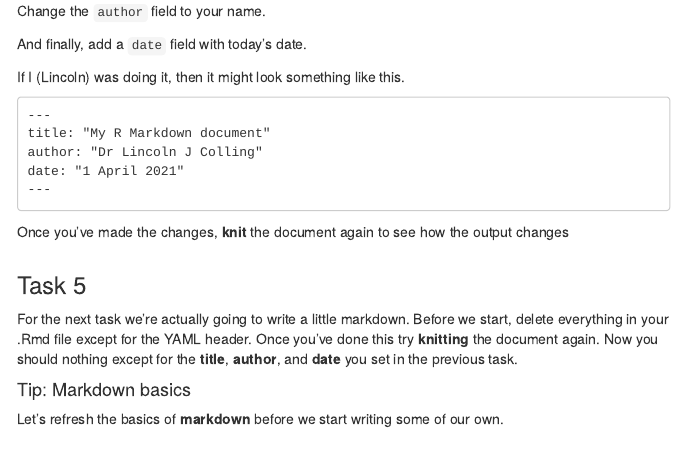
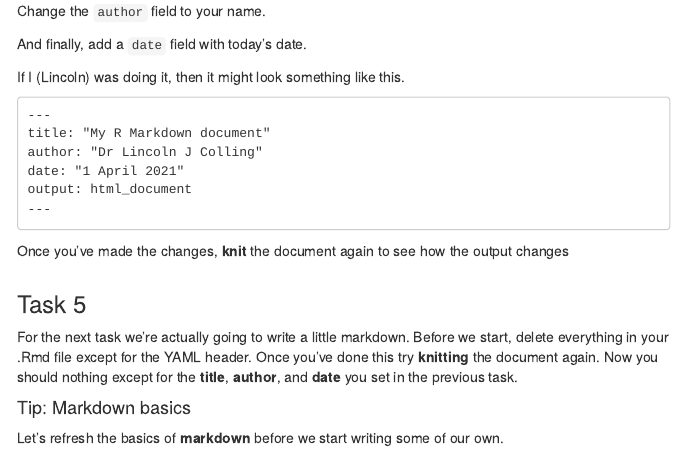
Before and after one commit to SussexPsychMethods/PAAS2021, an R Markdown document (src/practicals/04/worksheet/index.Rmd): the page in a window 1100 px wide, from 1610 px down. Rendered offline with R 4.5, knitr and Pandoc, with nearby package versions; some code elsewhere in the file could not run offline.

Commit message:
fixed example (#26)

```diff
--- a/src/practicals/04/worksheet/index.Rmd
+++ b/src/practicals/04/worksheet/index.Rmd
@@ -164,6 +164,7 @@ If I (Lincoln) was doing it, then it might look something like this.
 title: "My R Markdown document"
 author: "Dr Lincoln J Colling"
 date: "1 April 2021"
+output: html_document
 ---</code></pre>
 
 Once you've made the changes, **knit** the document again to see how the output changes
```
Also changed, not shown: 1 other file.
